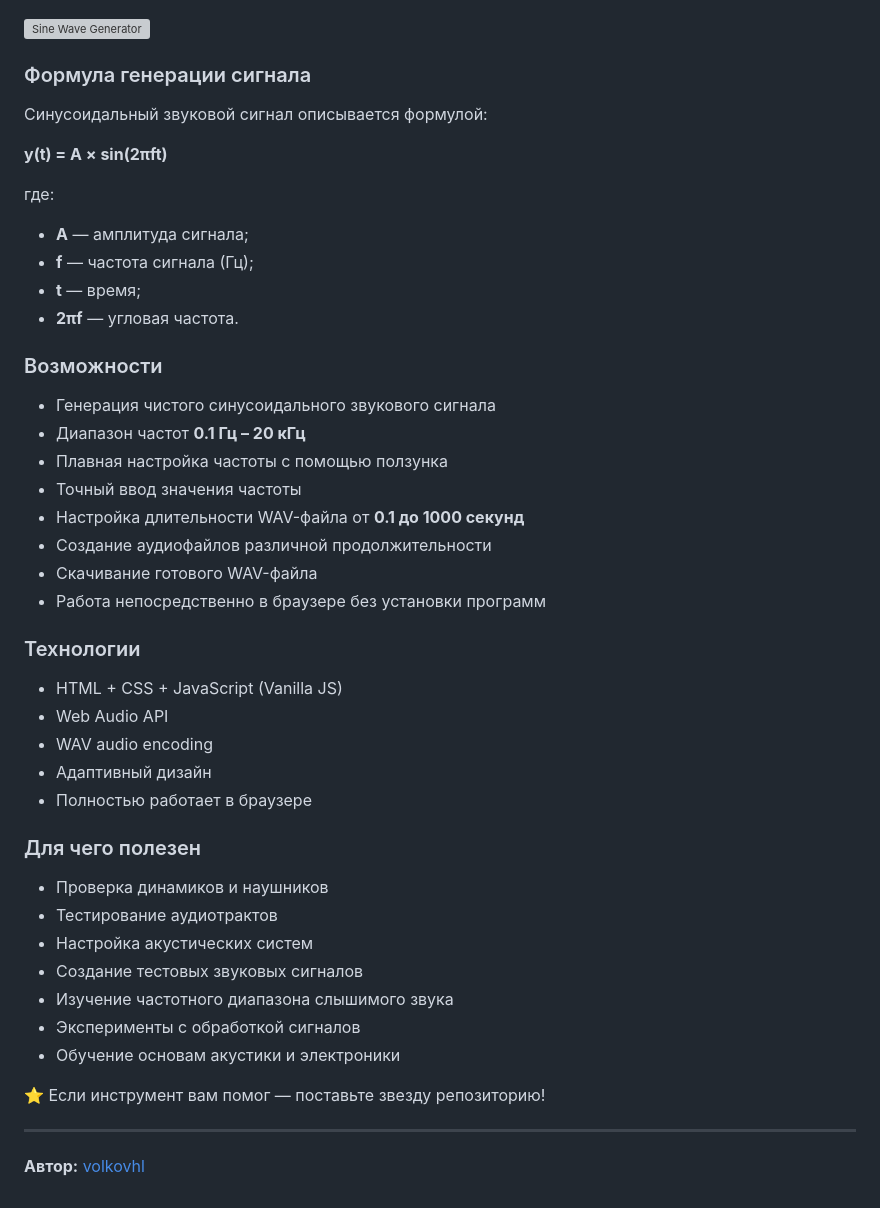
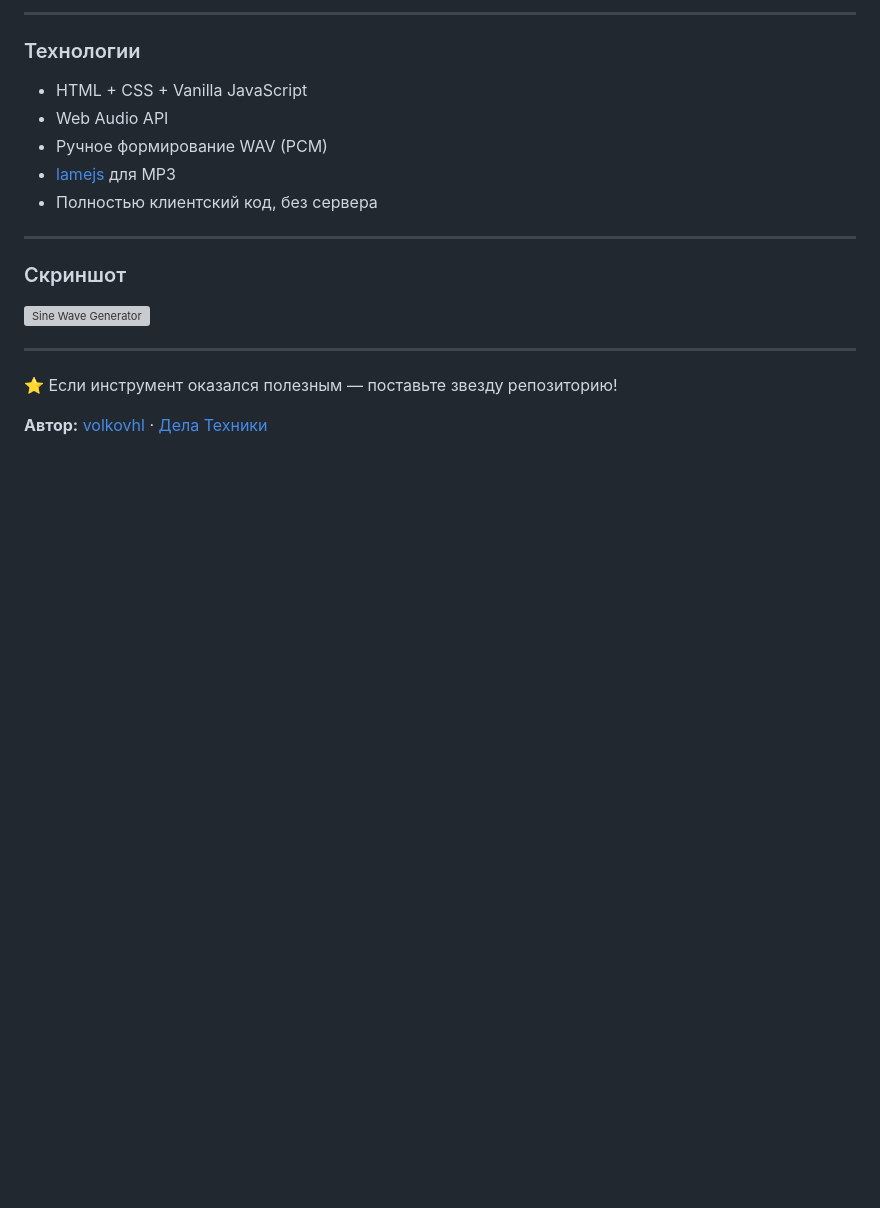
Before and after one commit to volkovhl/sine-wave-generator, a Markdown page: README.md, the part around one of its changes. GitHub-like rendering; blank space fills up the shorter version; grey boxes are pictures that could not be loaded.

```diff
--- a/README.md
+++ b/README.md
@@ -33,50 +73,21 @@
+---
+
+### Технологии
+
+- HTML + CSS + Vanilla JavaScript
+- Web Audio API
+- Ручное формирование WAV (PCM)
+- [lamejs](https://github.com/zhuker/lamejs) для MP3
+- Полностью клиентский код, без сервера
+
+---
+
+### Скриншот
 
 ![Sine Wave Generator](https://github.com/volkovhl/sine-wave-generator/blob/main/sine-wave-generator.webp)
 
-### Формула генерации сигнала
-
-Синусоидальный звуковой сигнал описывается формулой:
-
-**y(t) = A × sin(2πft)**
-
-где:
-
-- **A** — амплитуда сигнала;
-- **f** — частота сигнала (Гц);
-- **t** — время;
-- **2πf** — угловая частота.
-
-### Возможности
-
-- Генерация чистого синусоидального звукового сигнала
-- Диапазон частот **0.1 Гц – 20 кГц**
-- Плавная настройка частоты с помощью ползунка
-- Точный ввод значения частоты
-- Настройка длительности WAV-файла от **0.1 до 1000 секунд**
-- Создание аудиофайлов различной продолжительности
-- Скачивание готового WAV-файла
-- Работа непосредственно в браузере без установки программ
-
-### Технологии
-
-- HTML + CSS + JavaScript (Vanilla JS)
-- Web Audio API
-- WAV audio encoding
-- Адаптивный дизайн
-- Полностью работает в браузере
-
-### Для чего полезен
-
-- Проверка динамиков и наушников
-- Тестирование аудиотрактов
-- Настройка акустических систем
-- Создание тестовых звуковых сигналов
-- Изучение частотного диапазона слышимого звука
-- Эксперименты с обработкой сигналов
-- Обучение основам акустики и электроники
-
-⭐ Если инструмент вам помог — поставьте звезду репозиторию!
-
 ---
 
-**Автор:** [volkovhl](https://github.com/volkovhl)
+⭐ Если инструмент оказался полезным — поставьте звезду репозиторию!
+
+**Автор:** [volkovhl](https://github.com/volkovhl) · [Дела Техники](https://www.youtube.com/@Pavel_Volkov)
```
Also changed, not shown: other parts of README.md (+58 -18 lines).
